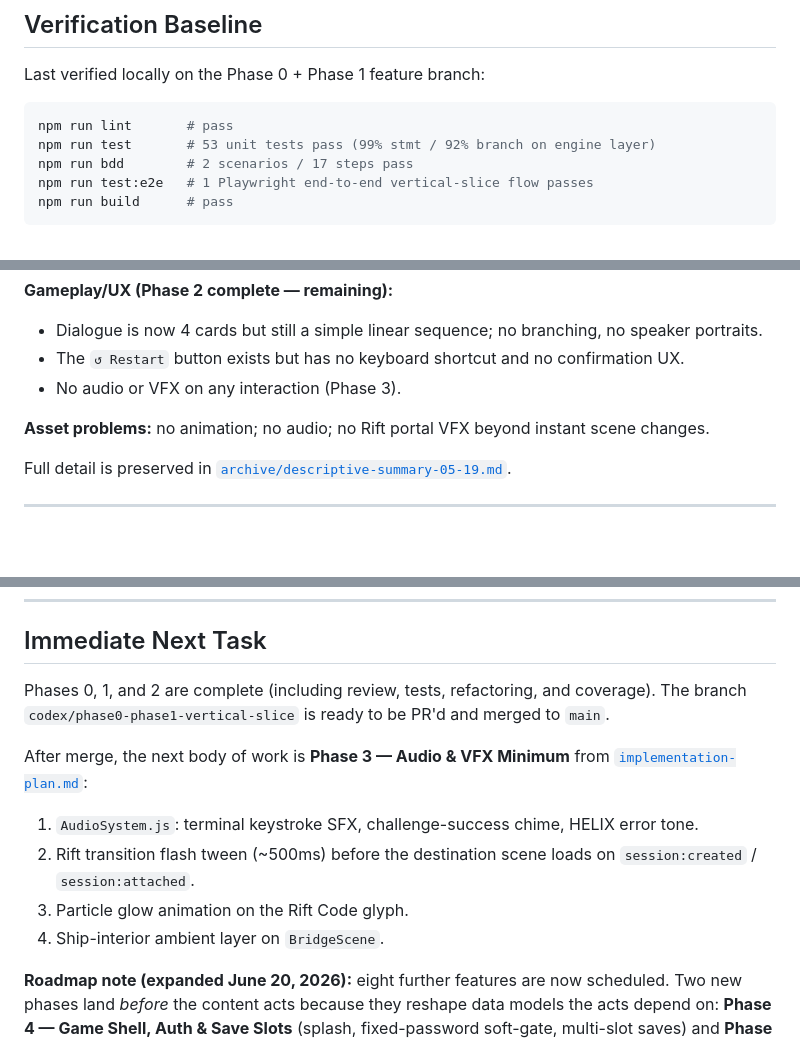
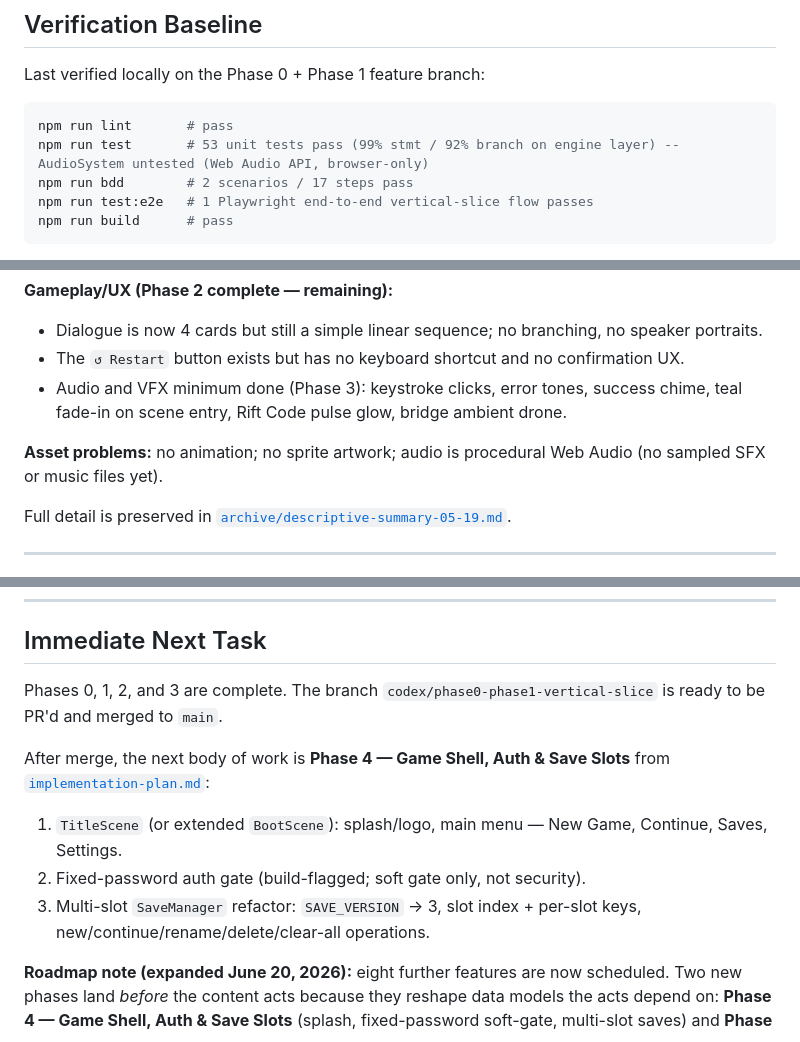
Before and after one commit to mdogy/tmux-trek, a Markdown page: docs/session-handoff.md, 3 parts joined by grey strips. Drawn GitHub-style; blank space fills up the shorter version.

````diff
--- a/docs/session-handoff.md
+++ b/docs/session-handoff.md
@@ -62,7 +62,7 @@ Last verified locally on the Phase 0 + Phase 1 feature branch:
 
 ```bash
 npm run lint       # pass
-npm run test       # 53 unit tests pass (99% stmt / 92% branch on engine layer)
+npm run test       # 53 unit tests pass (99% stmt / 92% branch on engine layer) -- AudioSystem untested (Web Audio API, browser-only)
 npm run bdd        # 2 scenarios / 17 steps pass
 npm run test:e2e   # 1 Playwright end-to-end vertical-slice flow passes
 npm run build      # pass
@@ -89,9 +89,9 @@ Playwright may need `npx playwright install chromium` on a fresh machine. `npm r
 
 - Dialogue is now 4 cards but still a simple linear sequence; no branching, no speaker portraits.
 - The `↺ Restart` button exists but has no keyboard shortcut and no confirmation UX.
-- No audio or VFX on any interaction (Phase 3).
+- Audio and VFX minimum done (Phase 3): keystroke clicks, error tones, success chime, teal fade-in on scene entry, Rift Code pulse glow, bridge ambient drone.
 
-**Asset problems:** no animation; no audio; no Rift portal VFX beyond instant scene changes.
+**Asset problems:** no animation; no sprite artwork; audio is procedural Web Audio (no sampled SFX or music files yet).
 
 Full detail is preserved in [`archive/descriptive-summary-05-19.md`](archive/descriptive-summary-05-19.md).
 
@@ -116,14 +116,13 @@ Full detail is preserved in [`archive/descriptive-summary-05-19.md`](archive/des
 
 ## Immediate Next Task
 
-Phases 0, 1, and 2 are complete (including review, tests, refactoring, and coverage). The branch `codex/phase0-phase1-vertical-slice` is ready to be PR'd and merged to `main`.
+Phases 0, 1, 2, and 3 are complete. The branch `codex/phase0-phase1-vertical-slice` is ready to be PR'd and merged to `main`.
 
-After merge, the next body of work is **Phase 3 — Audio & VFX Minimum** from [`implementation-plan.md`](implementation-plan.md):
+After merge, the next body of work is **Phase 4 — Game Shell, Auth & Save Slots** from [`implementation-plan.md`](implementation-plan.md):
 
-1. `AudioSystem.js`: terminal keystroke SFX, challenge-success chime, HELIX error tone.
-2. Rift transition flash tween (~500ms) before the destination scene loads on `session:created` / `session:attached`.
-3. Particle glow animation on the Rift Code glyph.
-4. Ship-interior ambient layer on `BridgeScene`.
+1. `TitleScene` (or extended `BootScene`): splash/logo, main menu — New Game, Continue, Saves, Settings.
+2. Fixed-password auth gate (build-flagged; soft gate only, not security).
+3. Multi-slot `SaveManager` refactor: `SAVE_VERSION` → 3, slot index + per-slot keys, new/continue/rename/delete/clear-all operations.
 
 **Roadmap note (expanded June 20, 2026):** eight further features are now scheduled. Two new phases land *before* the content acts because they reshape data models the acts depend on: **Phase 4 — Game Shell, Auth & Save Slots** (splash, fixed-password soft-gate, multi-slot saves) and **Phase 5 — Progression & Assessment Systems** (scoring, progress/level-complete, 70% multiple-choice gate, optional flash cards). The former Acts 2–5 renumber to Phases 6–9, and each wires its own per-act score events, review question bank, flashcards, and progress node. GitHub Pages deployment is a recurring per-phase step plus a near-term "merge the redesign to replace the prototype" milestone. See the implementation plan's [Feature → Phase Map](implementation-plan.md#feature--phase-map).
 
````
Also changed, not shown: docs/implementation-plan.md (+7 -6 lines).
